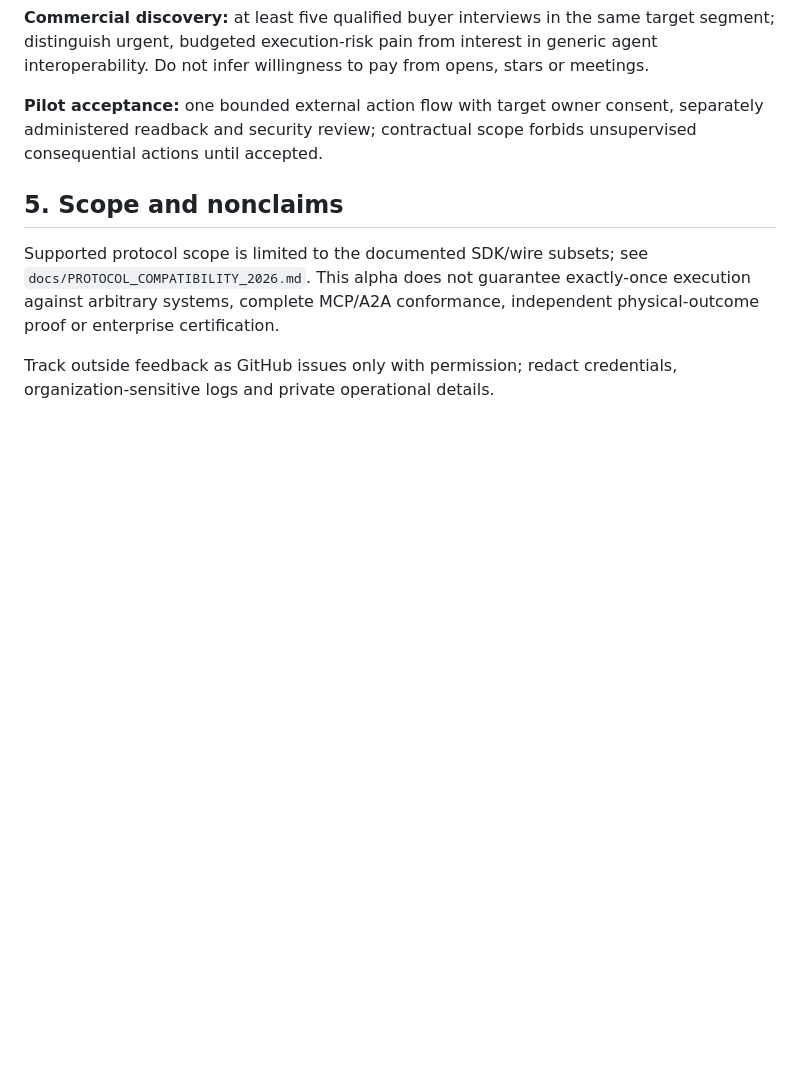
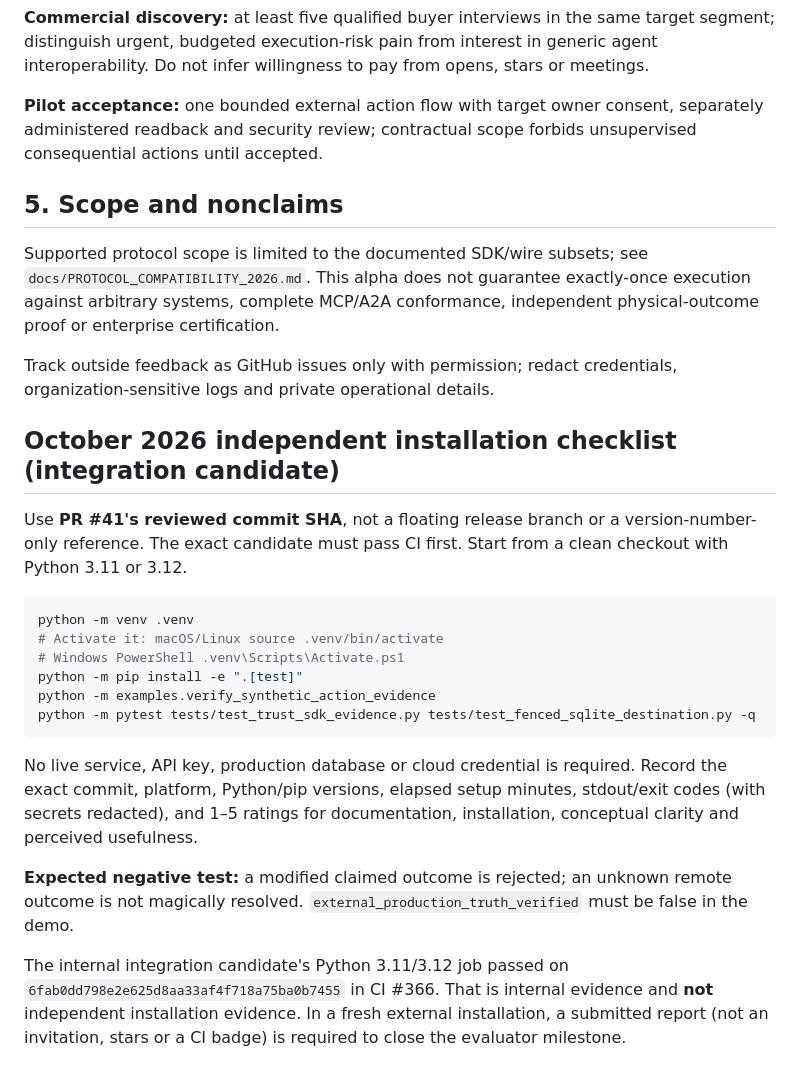
Before and after one commit to shadowhunter-92/agentbridge, a Markdown page: docs/OSS_EVALUATION_KIT.md, the part around the change. Rendered like a GitHub page; blank space fills up the shorter version.

Commit message:
docs: reproducible evaluator onboarding and independent evidence checklist

````diff
--- a/docs/OSS_EVALUATION_KIT.md
+++ b/docs/OSS_EVALUATION_KIT.md
@@ -86,3 +86,33 @@ conformance, independent physical-outcome proof or enterprise certification.
 
 Track outside feedback as GitHub issues only with permission; redact
 credentials, organization-sensitive logs and private operational details.
+
+## October 2026 independent installation checklist (integration candidate)
+
+Use **PR #41's reviewed commit SHA**, not a floating release branch or a
+version-number-only reference. The exact candidate must pass CI first. Start
+from a clean checkout with Python 3.11 or 3.12.
+
+```bash
+python -m venv .venv
+# Activate it: macOS/Linux source .venv/bin/activate
+# Windows PowerShell .venv\Scripts\Activate.ps1
+python -m pip install -e ".[test]"
+python -m examples.verify_synthetic_action_evidence
+python -m pytest tests/test_trust_sdk_evidence.py tests/test_fenced_sqlite_destination.py -q
+```
+
+No live service, API key, production database or cloud credential is required.
+Record the exact commit, platform, Python/pip versions, elapsed setup minutes,
+stdout/exit codes (with secrets redacted), and 1–5 ratings for documentation,
+installation, conceptual clarity and perceived usefulness.
+
+**Expected negative test:** a modified claimed outcome is rejected; an unknown
+remote outcome is not magically resolved. `external_production_truth_verified`
+must be false in the demo.
+
+The internal integration candidate's Python 3.11/3.12 job passed on
+`6fab0dd798e2e625d8aa33af4f718a75ba0b7455` in CI #366. That is
+internal evidence and **not** independent installation evidence. In a
+fresh external installation, a submitted report (not an invitation, stars
+or a CI badge) is required to close the evaluator milestone.
````
